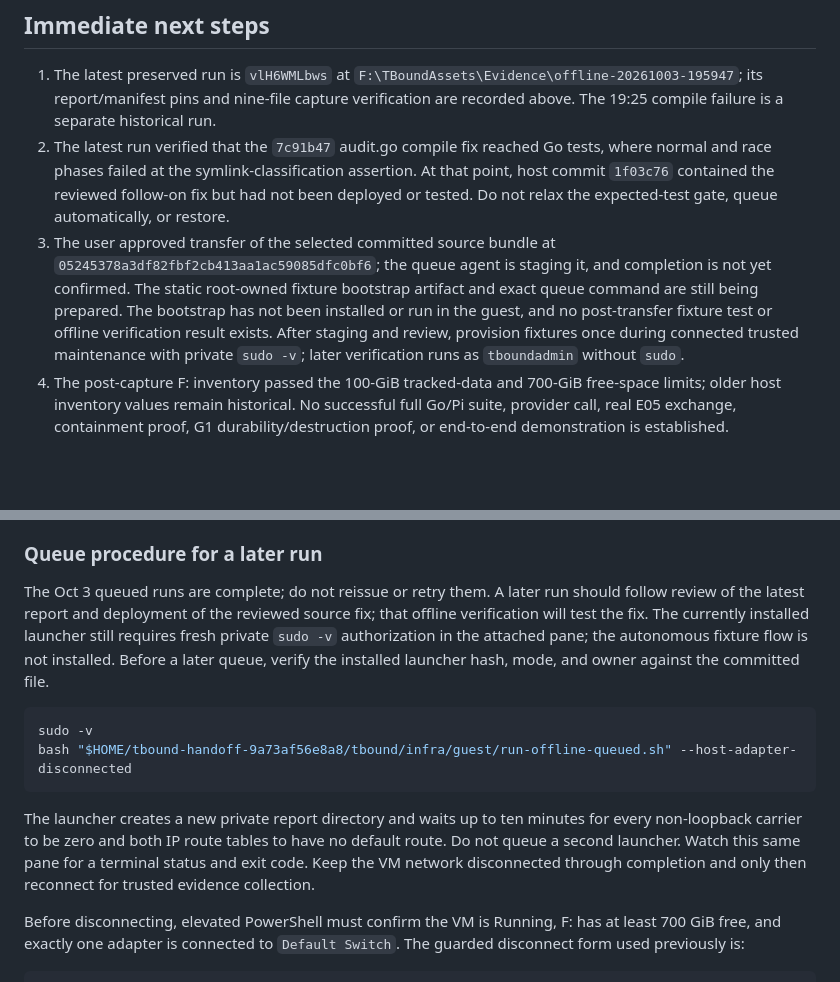
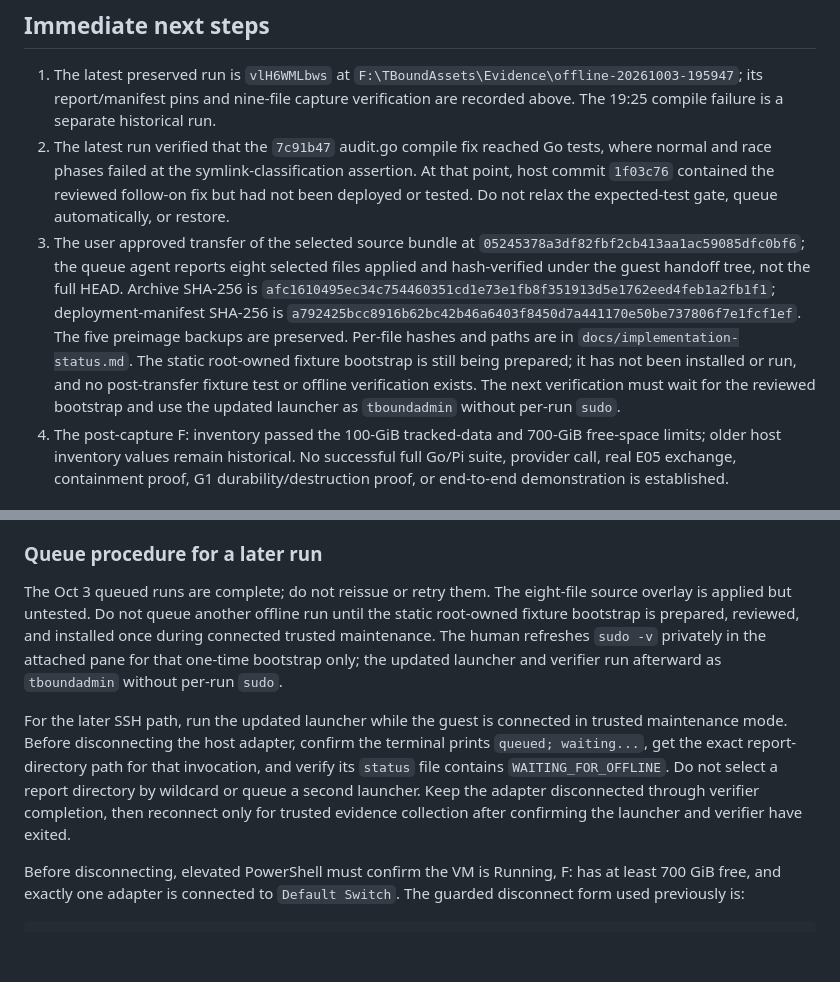
Before and after one commit to faetschi/trust-boundary, a Markdown page: TASK_STATE.md, 2 parts joined by grey strips. Drawn GitHub-style; blank space fills up the shorter version.

```diff
--- a/TASK_STATE.md
+++ b/TASK_STATE.md
@@ -123,7 +123,7 @@ Targeted checks already reported: APT trust-guard regression suite (7 tests) pas
 
 1. The latest preserved run is `vlH6WMLbws` at `F:\TBoundAssets\Evidence\offline-20261003-195947`; its report/manifest pins and nine-file capture verification are recorded above. The 19:25 compile failure is a separate historical run.
 2. The latest run verified that the `7c91b47` audit.go compile fix reached Go tests, where normal and race phases failed at the symlink-classification assertion. At that point, host commit `1f03c76` contained the reviewed follow-on fix but had not been deployed or tested. Do not relax the expected-test gate, queue automatically, or restore.
-3. The user approved transfer of the selected committed source bundle at `05245378a3df82fbf2cb413aa1ac59085dfc0bf6`; the queue agent is staging it, and completion is not yet confirmed. The static root-owned fixture bootstrap artifact and exact queue command are still being prepared. The bootstrap has not been installed or run in the guest, and no post-transfer fixture test or offline verification result exists. After staging and review, provision fixtures once during connected trusted maintenance with private `sudo -v`; later verification runs as `tboundadmin` without `sudo`.
+3. The user approved transfer of the selected source bundle at `05245378a3df82fbf2cb413aa1ac59085dfc0bf6`; the queue agent reports eight selected files applied and hash-verified under the guest handoff tree, not the full HEAD. Archive SHA-256 is `afc1610495ec34c754460351cd1e73e1fb8f351913d5e1762eed4feb1a2fb1f1`; deployment-manifest SHA-256 is `a792425bcc8916b62bc42b46a6403f8450d7a441170e50be737806f7e1fcf1ef`. The five preimage backups are preserved. Per-file hashes and paths are in `docs/implementation-status.md`. The static root-owned fixture bootstrap is still being prepared; it has not been installed or run, and no post-transfer fixture test or offline verification exists. The next verification must wait for the reviewed bootstrap and use the updated launcher as `tboundadmin` without per-run `sudo`.
 4. The post-capture F: inventory passed the 100-GiB tracked-data and 700-GiB free-space limits; older host inventory values remain historical. No successful full Go/Pi suite, provider call, real E05 exchange, containment proof, G1 durability/destruction proof, or end-to-end demonstration is established.
 
 ## Resume VMConnect and the existing tmux terminal
@@ -172,14 +172,9 @@ For trusted SSH maintenance, verify the current guest IP and pinned host key fir
 
 ### Queue procedure for a later run
 
-The Oct 3 queued runs are complete; do not reissue or retry them. A later run should follow review of the latest report and deployment of the reviewed source fix; that offline verification will test the fix. The currently installed launcher still requires fresh private `sudo -v` authorization in the attached pane; the autonomous fixture flow is not installed. Before a later queue, verify the installed launcher hash, mode, and owner against the committed file.
+The Oct 3 queued runs are complete; do not reissue or retry them. The eight-file source overlay is applied but untested. Do not queue another offline run until the static root-owned fixture bootstrap is prepared, reviewed, and installed once during connected trusted maintenance. The human refreshes `sudo -v` privately in the attached pane for that one-time bootstrap only; the updated launcher and verifier run afterward as `tboundadmin` without per-run `sudo`.
 
-~~~bash
-sudo -v
-bash "$HOME/tbound-handoff-9a73af56e8a8/tbound/infra/guest/run-offline-queued.sh" --host-adapter-disconnected
-~~~
-
-The launcher creates a new private report directory and waits up to ten minutes for every non-loopback carrier to be zero and both IP route tables to have no default route. Do not queue a second launcher. Watch this same pane for a terminal status and exit code. Keep the VM network disconnected through completion and only then reconnect for trusted evidence collection.
+For the later SSH path, run the updated launcher while the guest is connected in trusted maintenance mode. Before disconnecting the host adapter, confirm the terminal prints `queued; waiting...`, get the exact report-directory path for that invocation, and verify its `status` file contains `WAITING_FOR_OFFLINE`. Do not select a report directory by wildcard or queue a second launcher. Keep the adapter disconnected through verifier completion, then reconnect only for trusted evidence collection after confirming the launcher and verifier have exited.
 
 Before disconnecting, elevated PowerShell must confirm the VM is Running, F: has at least 700 GiB free, and exactly one adapter is connected to `Default Switch`. The guarded disconnect form used previously is:
 
```
Also changed, not shown: docs/implementation-status.md (+30 -5 lines).
